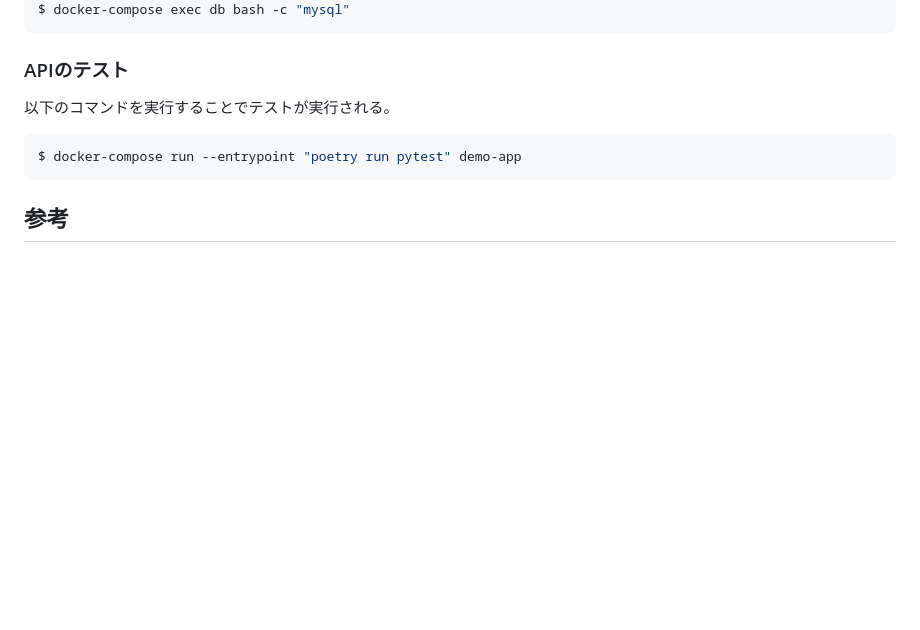
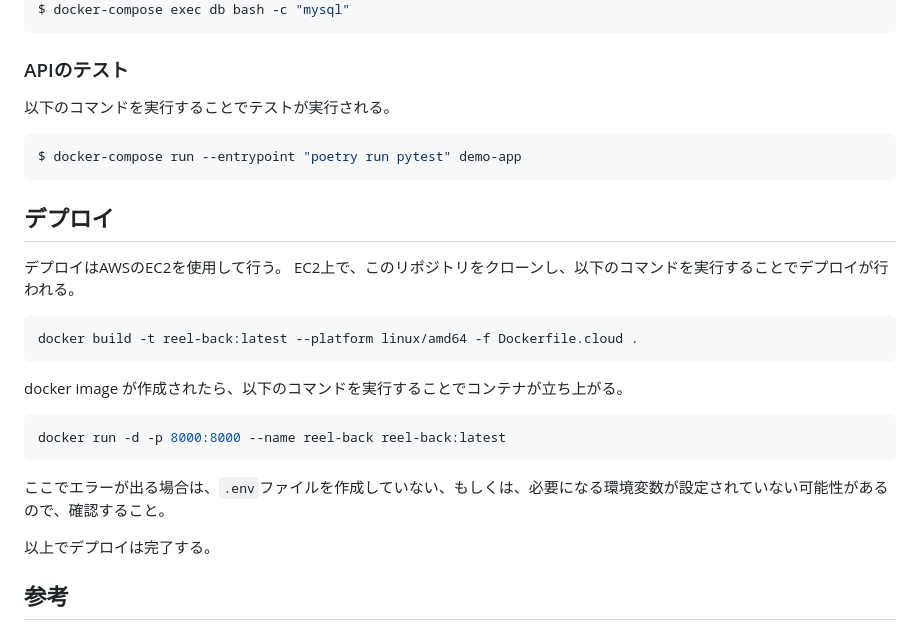
Before and after one commit to Ktomoya912/reel_back, a Markdown page: README.md, the part around the change. GitHub-like rendering; blank space fills up the shorter version.

Commit message:
readmeを記述

````diff
--- a/README.md
+++ b/README.md
@@ -155,6 +155,20 @@ $ docker-compose exec db bash -c "mysql"
 $ docker-compose run --entrypoint "poetry run pytest" demo-app
 ```
 
+## デプロイ
+デプロイはAWSのEC2を使用して行う。
+EC2上で、このリポジトリをクローンし、以下のコマンドを実行することでデプロイが行われる。
+```shell
+docker build -t reel-back:latest --platform linux/amd64 -f Dockerfile.cloud .
+```
+docker image が作成されたら、以下のコマンドを実行することでコンテナが立ち上がる。
+```shell
+docker run -d -p 8000:8000 --name reel-back reel-back:latest
+```
+ここでエラーが出る場合は、```.env```ファイルを作成していない、もしくは、必要になる環境変数が設定されていない可能性があるので、確認すること。
+
+以上でデプロイは完了する。
+
 ## 参考
 - [FastAPI入門](https://zenn.dev/sh0nk/books/537bb028709ab9)
     基本はここに書かれているのでここを参照すると作業が捗る。
````
